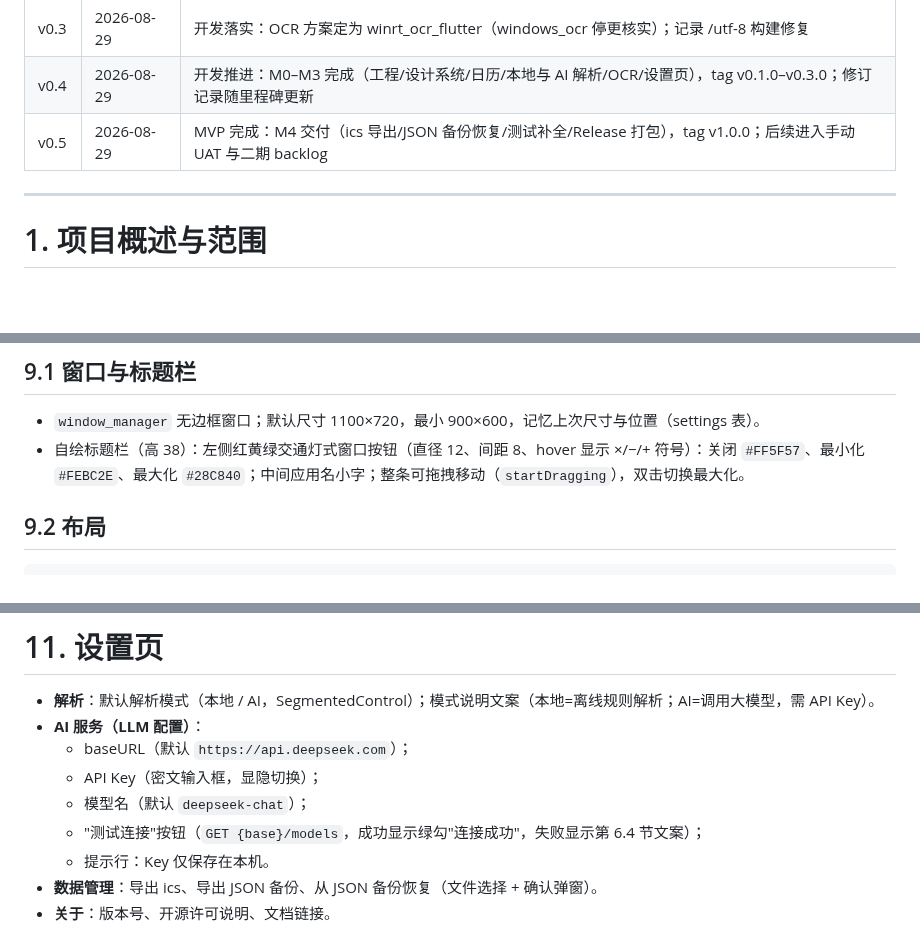
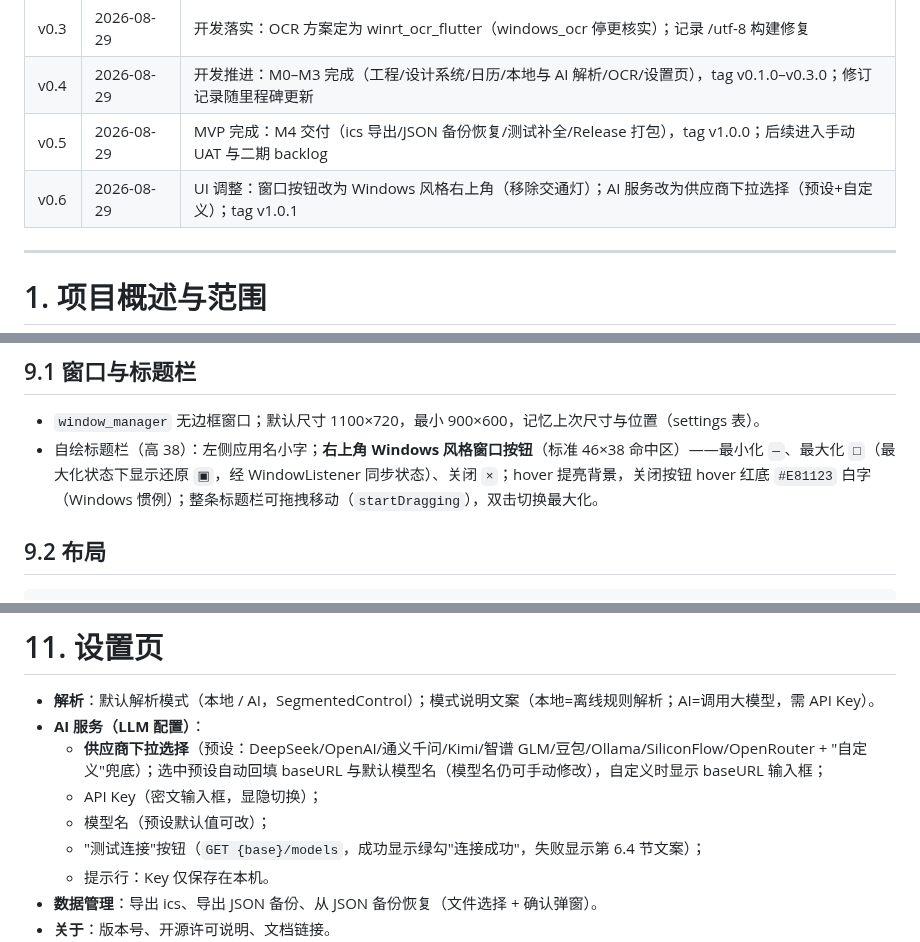
Before and after one commit to liubaiqing/Daypick, a Markdown page: 技术开发文档.md, 3 parts joined by grey strips. Drawn GitHub-style; blank space fills up the shorter version.

Commit message:
docs: 更新窗口按钮与供应商下拉选择设计说明（v0.6）

```diff
--- a/技术开发文档.md
+++ b/技术开发文档.md
@@ -17,6 +17,7 @@
 | v0.3 | 2026-08-29 | 开发落实：OCR 方案定为 winrt_ocr_flutter（windows_ocr 停更核实）；记录 /utf-8 构建修复 |
 | v0.4 | 2026-08-29 | 开发推进：M0–M3 完成（工程/设计系统/日历/本地与 AI 解析/OCR/设置页），tag v0.1.0–v0.3.0；修订记录随里程碑更新 |
 | v0.5 | 2026-08-29 | MVP 完成：M4 交付（ics 导出/JSON 备份恢复/测试补全/Release 打包），tag v1.0.0；后续进入手动 UAT 与二期 backlog |
+| v0.6 | 2026-08-29 | UI 调整：窗口按钮改为 Windows 风格右上角（移除交通灯）；AI 服务改为供应商下拉选择（预设+自定义）；tag v1.0.1 |
 
 ---
 
@@ -589,7 +590,7 @@ cardsReady ──"全部保存"──▶ 逐条写入，已保存/失败分别
 ## 9.1 窗口与标题栏
 
 - `window_manager` 无边框窗口；默认尺寸 1100×720，最小 900×600，记忆上次尺寸与位置（settings 表）。
-- 自绘标题栏（高 38）：左侧红黄绿交通灯式窗口按钮（直径 12、间距 8、hover 显示 ×/−/+ 符号）：关闭 `#FF5F57`、最小化 `#FEBC2E`、最大化 `#28C840`；中间应用名小字；整条可拖拽移动（`startDragging`），双击切换最大化。
+- 自绘标题栏（高 38）：左侧应用名小字；**右上角 Windows 风格窗口按钮**（标准 46×38 命中区）——最小化 `—`、最大化 `□`（最大化状态下显示还原 `▣`，经 WindowListener 同步状态）、关闭 `×`；hover 提亮背景，关闭按钮 hover 红底 `#E81123` 白字（Windows 惯例）；整条标题栏可拖拽移动（`startDragging`），双击切换最大化。
 
 ## 9.2 布局
 
@@ -694,9 +696,9 @@ drift 流式查询（按月查询 + 按日查询）
 
 - **解析**：默认解析模式（本地 / AI，SegmentedControl）；模式说明文案（本地=离线规则解析；AI=调用大模型，需 API Key）。
 - **AI 服务（LLM 配置）**：
-  - baseURL（默认 `https://api.deepseek.com`）；
+  - **供应商下拉选择**（预设：DeepSeek/OpenAI/通义千问/Kimi/智谱 GLM/豆包/Ollama/SiliconFlow/OpenRouter + "自定义"兜底）；选中预设自动回填 baseURL 与默认模型名（模型名仍可手动修改），自定义时显示 baseURL 输入框；
   - API Key（密文输入框，显隐切换）；
-  - 模型名（默认 `deepseek-chat`）；
+  - 模型名（预设默认值可改）；
   - "测试连接"按钮（`GET {base}/models`，成功显示绿勾"连接成功"，失败显示第 6.4 节文案）；
   - 提示行：Key 仅保存在本机。
 - **数据管理**：导出 ics、导出 JSON 备份、从 JSON 备份恢复（文件选择 + 确认弹窗）。
```
Also changed, not shown: other parts of 技术开发文档.md (+1 -0 lines).
